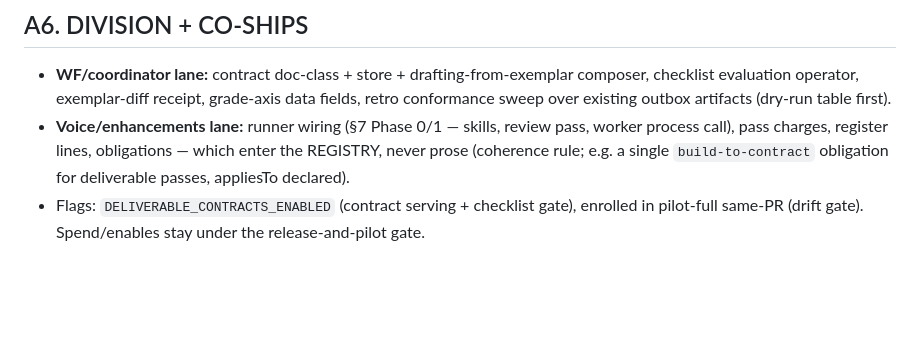
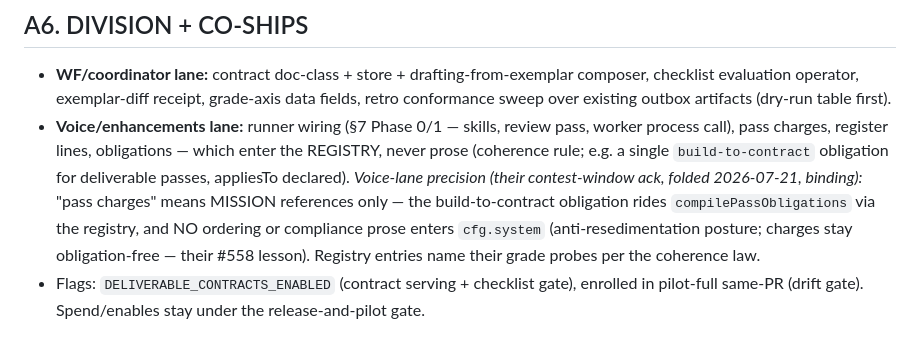
Before and after one commit to rosscantrell/viktora-threshold, a Markdown page: WP-DELIVERABLE-CONTRACTS-ADDENDUM-2026-07-21.md, the part around the change. GitHub-like rendering; blank space fills up the shorter version.

Commit message:
docs(brief): fold voice-lane contest-window precision — charges mission-only, obligation rides registry
Co-Authored-By: Claude Fable 5 <noreply@anthropic.com>

```diff
--- a/WP-DELIVERABLE-CONTRACTS-ADDENDUM-2026-07-21.md
+++ b/WP-DELIVERABLE-CONTRACTS-ADDENDUM-2026-07-21.md
@@ -108,6 +108,12 @@ calibration stream for tightening checklists over time — measured, not assumed
   pass, worker process call), pass charges, register lines, obligations —
   which enter the REGISTRY, never prose (coherence rule; e.g. a single
   `build-to-contract` obligation for deliverable passes, appliesTo declared).
+  *Voice-lane precision (their contest-window ack, folded 2026-07-21, binding):*
+  "pass charges" means MISSION references only — the build-to-contract
+  obligation rides `compilePassObligations` via the registry, and NO ordering
+  or compliance prose enters `cfg.system` (anti-resedimentation posture;
+  charges stay obligation-free — their #558 lesson). Registry entries name
+  their grade probes per the coherence law.
 - Flags: `DELIVERABLE_CONTRACTS_ENABLED` (contract serving + checklist gate),
   enrolled in pilot-full same-PR (drift gate). Spend/enables stay under the
   release-and-pilot gate.
```
